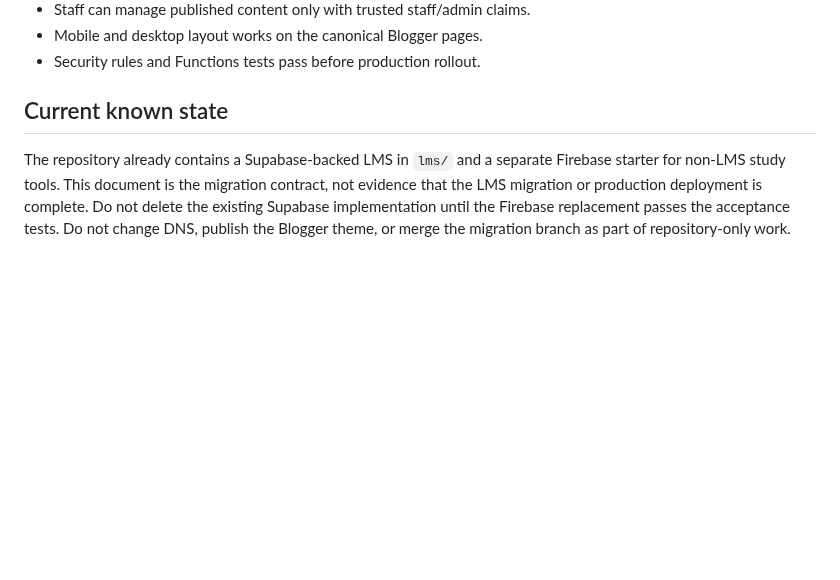
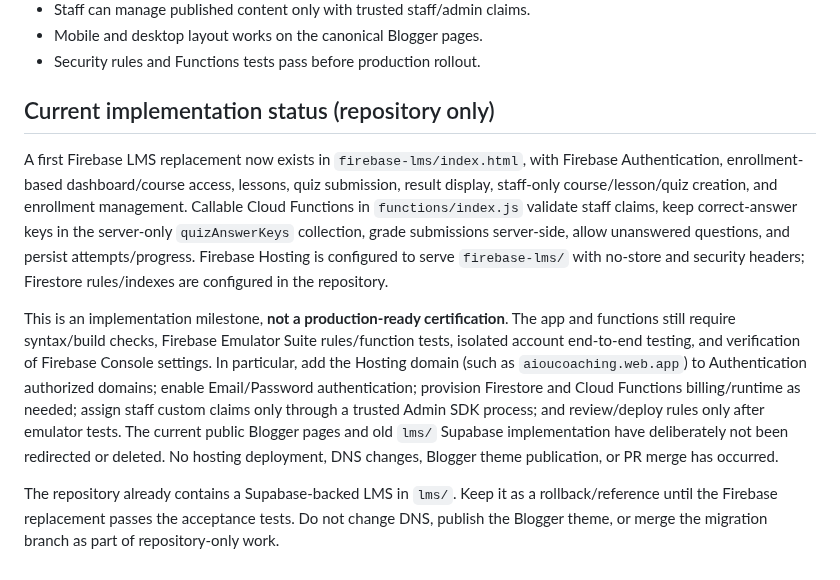
Before and after one commit to nationalistacademy/AIOUN-Coaching, a Markdown page: docs/BLOGGER-FIREBASE-LMS-MIGRATION.md, the part around the change. Rendered like a GitHub page; blank space fills up the shorter version.

Commit message:
Document Firebase LMS implementation and remaining verification

```diff
--- a/docs/BLOGGER-FIREBASE-LMS-MIGRATION.md
+++ b/docs/BLOGGER-FIREBASE-LMS-MIGRATION.md
@@ -49,6 +49,10 @@ Use absolute Blogger URLs for redirects and email-action links. Relative paths s
 - Mobile and desktop layout works on the canonical Blogger pages.
 - Security rules and Functions tests pass before production rollout.
 
-## Current known state
+## Current implementation status (repository only)
 
-The repository already contains a Supabase-backed LMS in `lms/` and a separate Firebase starter for non-LMS study tools. This document is the migration contract, not evidence that the LMS migration or production deployment is complete. Do not delete the existing Supabase implementation until the Firebase replacement passes the acceptance tests. Do not change DNS, publish the Blogger theme, or merge the migration branch as part of repository-only work.
+A first Firebase LMS replacement now exists in `firebase-lms/index.html`, with Firebase Authentication, enrollment-based dashboard/course access, lessons, quiz submission, result display, staff-only course/lesson/quiz creation, and enrollment management. Callable Cloud Functions in `functions/index.js` validate staff claims, keep correct-answer keys in the server-only `quizAnswerKeys` collection, grade submissions server-side, allow unanswered questions, and persist attempts/progress. Firebase Hosting is configured to serve `firebase-lms/` with no-store and security headers; Firestore rules/indexes are configured in the repository.
+
+This is an implementation milestone, **not a production-ready certification**. The app and functions still require syntax/build checks, Firebase Emulator Suite rules/function tests, isolated account end-to-end testing, and verification of Firebase Console settings. In particular, add the Hosting domain (such as `aioucoaching.web.app`) to Authentication authorized domains; enable Email/Password authentication; provision Firestore and Cloud Functions billing/runtime as needed; assign staff custom claims only through a trusted Admin SDK process; and review/deploy rules only after emulator tests. The current public Blogger pages and old `lms/` Supabase implementation have deliberately not been redirected or deleted. No hosting deployment, DNS changes, Blogger theme publication, or PR merge has occurred.
+
+The repository already contains a Supabase-backed LMS in `lms/`. Keep it as a rollback/reference until the Firebase replacement passes the acceptance tests. Do not change DNS, publish the Blogger theme, or merge the migration branch as part of repository-only work.
```
